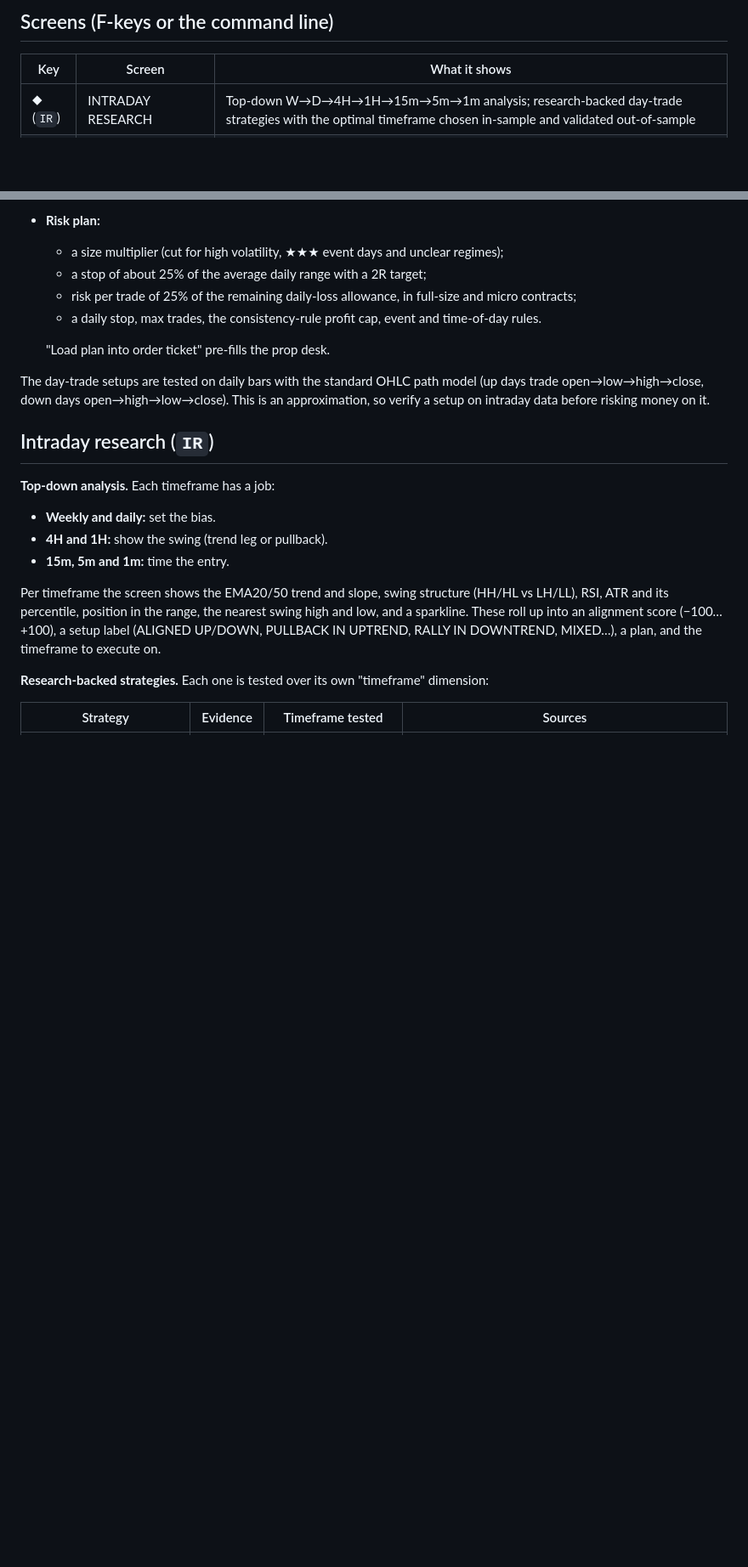
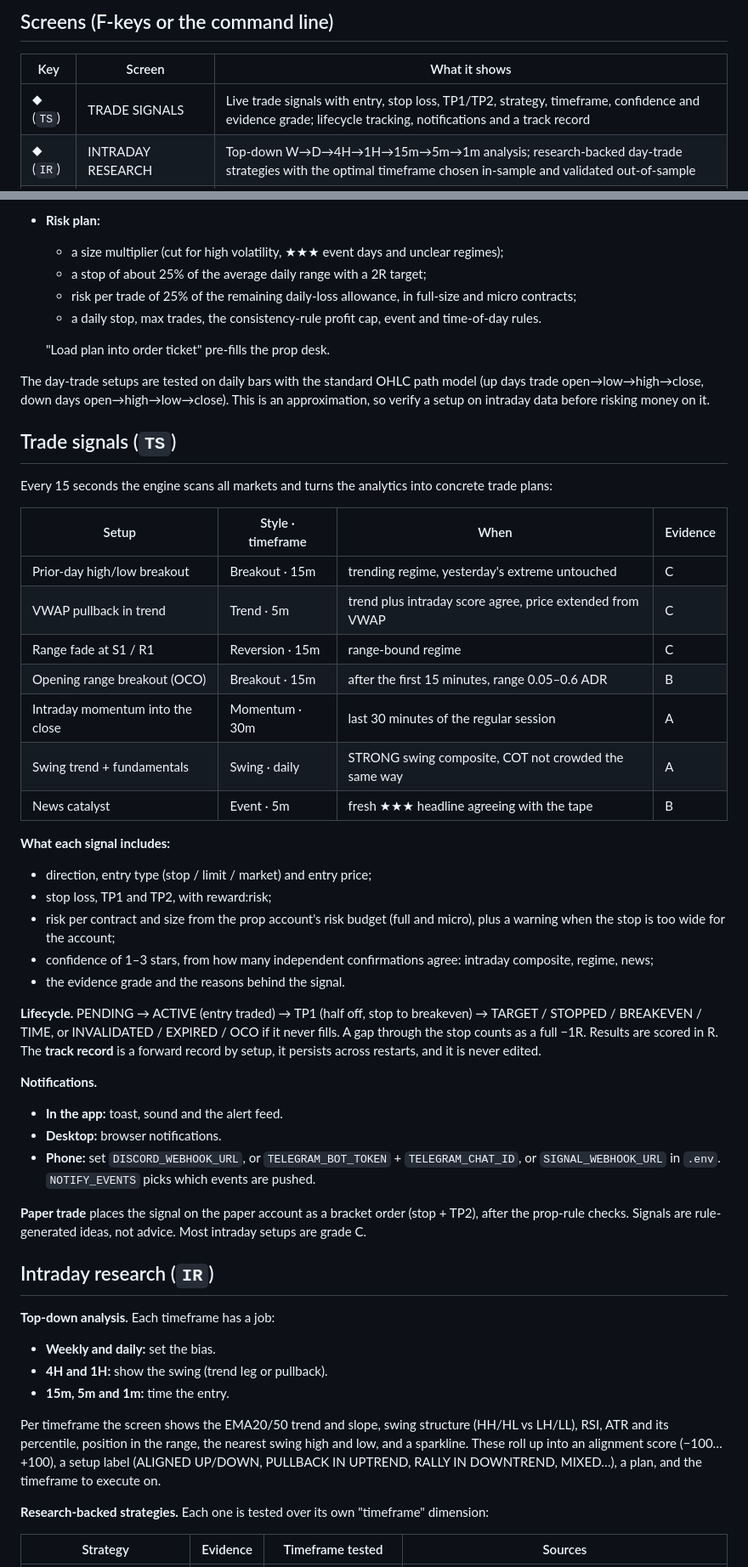
Before and after one commit to lucasbaran23/Algo_Trading, a Markdown page: README.md, 2 parts joined by grey strips. Shown at 85% size. GitHub-like rendering; blank space fills up the shorter version.

```diff
--- a/README.md
+++ b/README.md
@@ -39,6 +39,7 @@ Run the tests with `cd backend && python -m pytest -q`.
 
 | Key | Screen | What it shows |
 |---|---|---|
+| ◆ (`TS`) | TRADE SIGNALS | Live trade signals with entry, stop loss, TP1/TP2, strategy, timeframe, confidence and evidence grade; lifecycle tracking, notifications and a track record |
 | ◆ (`IR`) | INTRADAY RESEARCH | Top-down W→D→4H→1H→15m→5m→1m analysis; research-backed day-trade strategies with the optimal timeframe chosen in-sample and validated out-of-sample |
 | ◆ (`DT`) | DAY-TRADE INSIDER | Landing page. Answers "what do I need to know today to day trade this market?": game plan, key levels, volume profile, regime, expected move, catalysts, ranked playbook, risk plan |
 | F1 | MONITOR | Watchlist with swing/day composites, COT index and 5-day up-probability. Daily or 1-min candles with pivots, VWAP and a 20-day forecast cone |
@@ -172,6 +173,42 @@ The day-trade setups are tested on daily bars with the standard OHLC path model
 open→low→high→close, down days open→high→low→close). This is an approximation, so verify a setup on intraday
 data before risking money on it.
 
+## Trade signals (`TS`)
+
+Every 15 seconds the engine scans all markets and turns the analytics into concrete trade plans:
+
+| Setup | Style · timeframe | When | Evidence |
+|---|---|---|---|
+| Prior-day high/low breakout | Breakout · 15m | trending regime, yesterday's extreme untouched | C |
+| VWAP pullback in trend | Trend · 5m | trend plus intraday score agree, price extended from VWAP | C |
+| Range fade at S1 / R1 | Reversion · 15m | range-bound regime | C |
+| Opening range breakout (OCO) | Breakout · 15m | after the first 15 minutes, range 0.05–0.6 ADR | B |
+| Intraday momentum into the close | Momentum · 30m | last 30 minutes of the regular session | A |
+| Swing trend + fundamentals | Swing · daily | STRONG swing composite, COT not crowded the same way | A |
+| News catalyst | Event · 5m | fresh ★★★ headline agreeing with the tape | B |
+
+**What each signal includes:**
+* direction, entry type (stop / limit / market) and entry price;
+* stop loss, TP1 and TP2, with reward:risk;
+* risk per contract and size from the prop account's risk budget (full and micro), plus a warning when the
+  stop is too wide for the account;
+* confidence of 1–3 stars, from how many independent confirmations agree: intraday composite, regime, news;
+* the evidence grade and the reasons behind the signal.
+
+**Lifecycle.** PENDING → ACTIVE (entry traded) → TP1 (half off, stop to breakeven) → TARGET / STOPPED /
+BREAKEVEN / TIME, or INVALIDATED / EXPIRED / OCO if it never fills. A gap through the stop counts as a full −1R.
+Results are scored in R. The **track record** is a forward record by setup, it persists across restarts, and
+it is never edited.
+
+**Notifications.**
+* **In the app:** toast, sound and the alert feed.
+* **Desktop:** browser notifications.
+* **Phone:** set `DISCORD_WEBHOOK_URL`, or `TELEGRAM_BOT_TOKEN` + `TELEGRAM_CHAT_ID`, or `SIGNAL_WEBHOOK_URL`
+  in `.env`. `NOTIFY_EVENTS` picks which events are pushed.
+
+**Paper trade** places the signal on the paper account as a bracket order (stop + TP2), after the prop-rule checks.
+Signals are rule-generated ideas, not advice. Most intraday setups are grade C.
+
 ## Intraday research (`IR`)
 
 **Top-down analysis.** Each timeframe has a job:
```
Also changed, not shown: other parts of README.md (+3 -2 lines), docs/screenshots/19-insider-with-signal.png (added), 16 other files.
